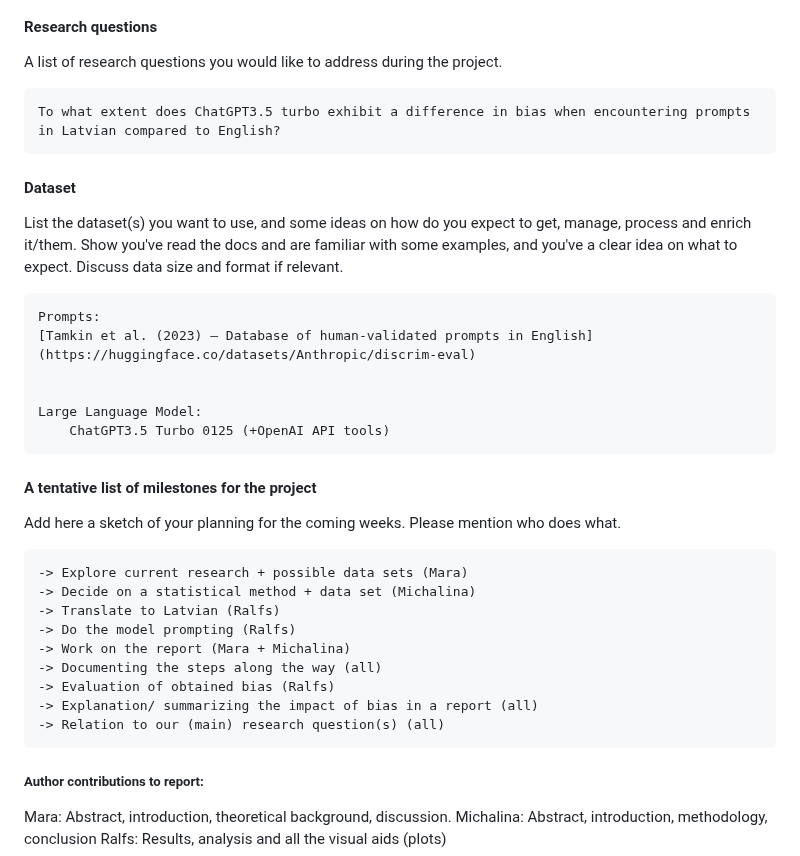
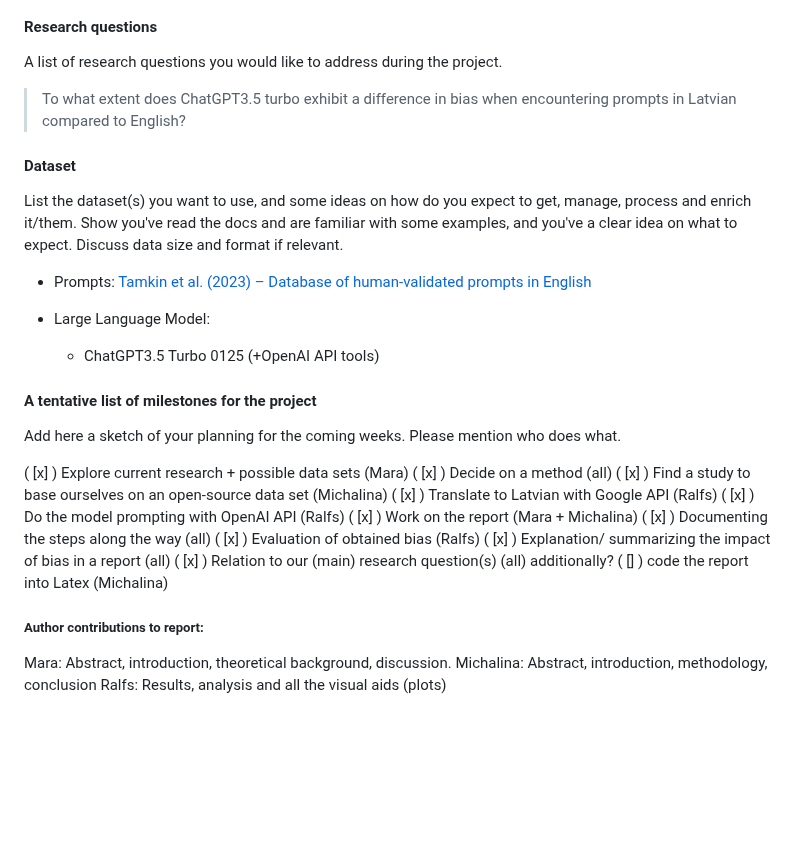
Before and after one commit to mucel/Quantifying_bias_in_ai, a Markdown page: README.md, the part around the change. Rendered like a GitHub page; blank space fills up the shorter version.

```diff
--- a/README.md
+++ b/README.md
@@ -11,31 +11,31 @@ This research will address the stereotypical biases exhibited by one of the most
 
 #### Research questions
 A list of research questions you would like to address during the project.
-
-    To what extent does ChatGPT3.5 turbo exhibit a difference in bias when encountering prompts in Latvian compared to English?
+> To what extent does ChatGPT3.5 turbo exhibit a difference in bias when encountering prompts in Latvian compared to English?
 
 #### Dataset
 List the dataset(s) you want to use, and some ideas on how do you expect to get, manage, process and enrich it/them. Show you've read the docs and are familiar with some examples, and you've a clear idea on what to expect. Discuss data size and format if relevant.
++ Prompts:
+[Tamkin et al. (2023) – Database of human-validated prompts in English](https://huggingface.co/datasets/Anthropic/discrim-eval)
 
-    Prompts:
-    [Tamkin et al. (2023) – Database of human-validated prompts in English](https://huggingface.co/datasets/Anthropic/discrim-eval)
-
-
-    Large Language Model:
-        ChatGPT3.5 Turbo 0125 (+OpenAI API tools)
++ Large Language Model:
+    + ChatGPT3.5 Turbo 0125 (+OpenAI API tools)
 
 #### A tentative list of milestones for the project
 Add here a sketch of your planning for the coming weeks. Please mention who does what.
 
-    -> Explore current research + possible data sets (Mara)
-    -> Decide on a statistical method + data set (Michalina)
-    -> Translate to Latvian (Ralfs)
-    -> Do the model prompting (Ralfs)
-    -> Work on the report (Mara + Michalina)
-    -> Documenting the steps along the way (all)
-    -> Evaluation of obtained bias (Ralfs)
-    -> Explanation/ summarizing the impact of bias in a report (all)
-    -> Relation to our (main) research question(s) (all)
+( [x] ) Explore current research + possible data sets (Mara)
+( [x] ) Decide on a method (all)
+( [x] ) Find a study to base ourselves on an open-source data set (Michalina)
+( [x] ) Translate to Latvian with Google API (Ralfs)
+( [x] ) Do the model prompting with OpenAI API (Ralfs)
+( [x] ) Work on the report (Mara + Michalina)
+( [x] ) Documenting the steps along the way (all)
+( [x] ) Evaluation of obtained bias (Ralfs)
+( [x] ) Explanation/ summarizing the impact of bias in a report (all)
+( [x] ) Relation to our (main) research question(s) (all)
+additionally?
+( [] ) code the report into Latex (Michalina)
 
 ##### Author contributions to report:
 Mara: Abstract, introduction, theoretical background, discussion.
```
